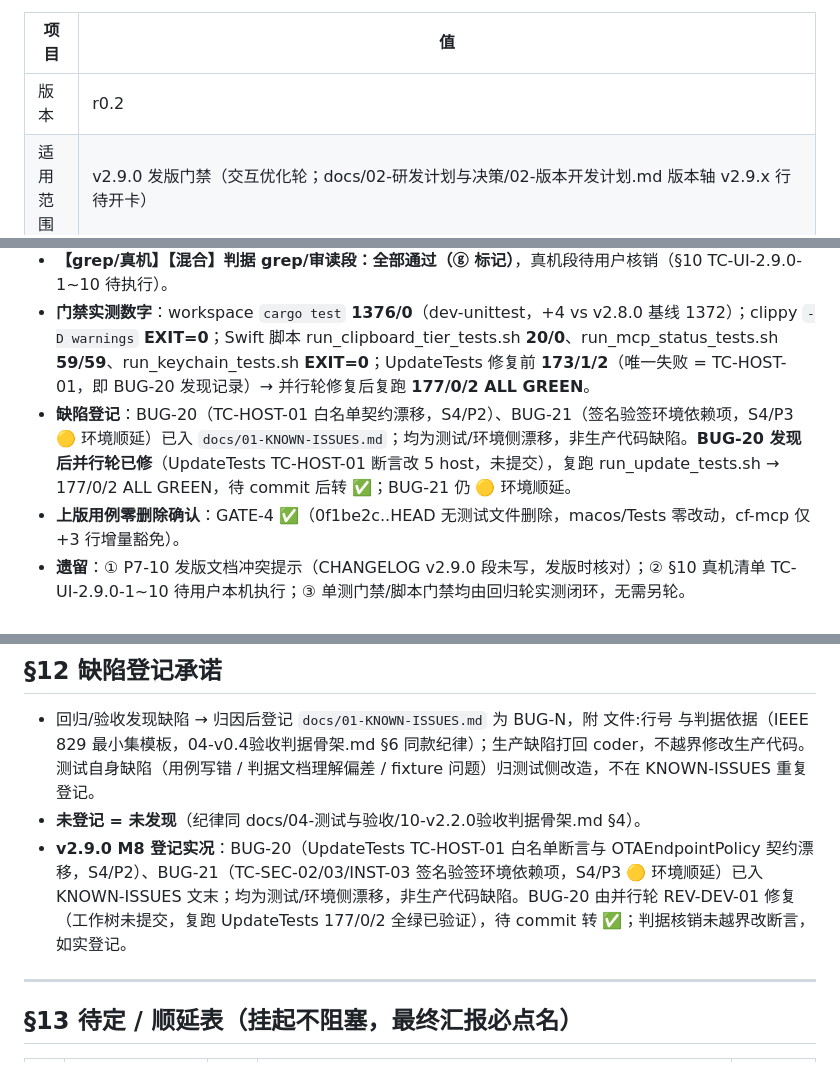
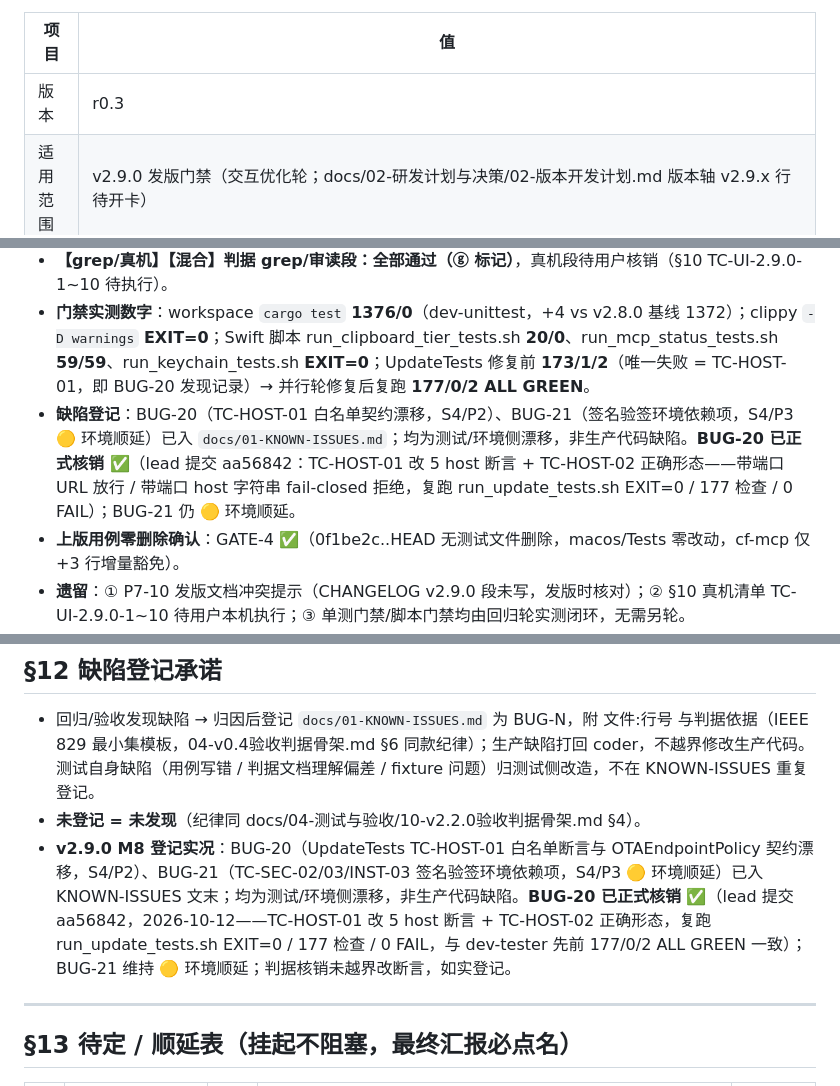
Before and after one commit to cygnusyang/coffer, a Markdown page: docs/04-测试与验收/11-v2.9.0验收判据骨架.md, 3 parts joined by grey strips. Drawn GitHub-style.

Commit message:
docs(v2.9.0): BUG-20 正式核销转 ✅（判据 r0.3）
BUG-20 核销记录注明 ce611ea（TC-HOST-01 改 5 host + TC-HOST-02
正确形态正反断言，复跑 177/0/0）；BUG-21 维持环境顺延 🟡。

```diff
--- a/docs/04-测试与验收/11-v2.9.0验收判据骨架.md
+++ b/docs/04-测试与验收/11-v2.9.0验收判据骨架.md
@@ -8,7 +8,7 @@
 
 | 项目 | 值 |
 |---|---|
-| 版本 | r0.2 |
+| 版本 | r0.3 |
 | 适用范围 | v2.9.0 发版门禁（交互优化轮；docs/02-研发计划与决策/02-版本开发计划.md 版本轴 v2.9.x 行待开卡） |
 | 判定口径 | 全部判据通过 = PASS；任一判据失败且归因为生产缺陷 = 打回 coder；归因为测试自身缺陷 = 改测试后重跑；归因不明升级 lead 裁决 |
 | 状态 | 🟡 回归核销中（实现已全部落地 0f1be2c..HEAD 12 commit 已并 → 实际 15 commit，dev-tester M8 核销轮进行中；纯 grep/自动判据已核销，真机判据待用户） |
@@ -337,7 +338,7 @@
 - **纯【grep】【自动】判据核销：18 条 ✅ / 0 条 ❌**（14 条 grep 判据 = P2B-7、P3T-1~8、P5-3、P5-4、P6-13、P7-12、B1-1；4 条门禁 = GATE-1~4）。逐条证据指针见 §2~§9、§11 状态列（commit hash / grep 命中数）。
 - **【grep/真机】【混合】判据 grep/审读段：全部通过（ⓖ 标记）**，真机段待用户核销（§10 TC-UI-2.9.0-1~10 待执行）。
 - **门禁实测数字**：workspace `cargo test` **1376/0**（dev-unittest，+4 vs v2.8.0 基线 1372）；clippy `-D warnings` **EXIT=0**；Swift 脚本 run_clipboard_tier_tests.sh **20/0**、run_mcp_status_tests.sh **59/59**、run_keychain_tests.sh **EXIT=0**；UpdateTests 修复前 **173/1/2**（唯一失败 = TC-HOST-01，即 BUG-20 发现记录）→ 并行轮修复后复跑 **177/0/2 ALL GREEN**。
-- **缺陷登记**：BUG-20（TC-HOST-01 白名单契约漂移，S4/P2）、BUG-21（签名验签环境依赖项，S4/P3 🟡 环境顺延）已入 `docs/01-KNOWN-ISSUES.md`；均为测试/环境侧漂移，非生产代码缺陷。**BUG-20 发现后并行轮已修**（UpdateTests TC-HOST-01 断言改 5 host，未提交），复跑 run_update_tests.sh → 177/0/2 ALL GREEN，待 commit 后转 ✅；BUG-21 仍 🟡 环境顺延。
+- **缺陷登记**：BUG-20（TC-HOST-01 白名单契约漂移，S4/P2）、BUG-21（签名验签环境依赖项，S4/P3 🟡 环境顺延）已入 `docs/01-KNOWN-ISSUES.md`；均为测试/环境侧漂移，非生产代码缺陷。**BUG-20 已正式核销 ✅**（lead 提交 aa56842：TC-HOST-01 改 5 host 断言 + TC-HOST-02 正确形态——带端口 URL 放行 / 带端口 host 字符串 fail-closed 拒绝，复跑 run_update_tests.sh EXIT=0 / 177 检查 / 0 FAIL）；BUG-21 仍 🟡 环境顺延。
 - **上版用例零删除确认**：GATE-4 ✅（0f1be2c..HEAD 无测试文件删除，macos/Tests 零改动，cf-mcp 仅 +3 行增量豁免）。
 - **遗留**：① P7-10 发版文档冲突提示（CHANGELOG v2.9.0 段未写，发版时核对）；② §10 真机清单 TC-UI-2.9.0-1~10 待用户本机执行；③ 单测门禁/脚本门禁均由回归轮实测闭环，无需另轮。
 
@@ -349,7 +350,7 @@
 
 - 回归/验收发现缺陷 → 归因后登记 `docs/01-KNOWN-ISSUES.md` 为 BUG-N，附 文件:行号 与判据依据（IEEE 829 最小集模板，04-v0.4验收判据骨架.md §6 同款纪律）；生产缺陷打回 coder，不越界修改生产代码。测试自身缺陷（用例写错 / 判据文档理解偏差 / fixture 问题）归测试侧改造，不在 KNOWN-ISSUES 重复登记。
 - **未登记 = 未发现**（纪律同 docs/04-测试与验收/10-v2.2.0验收判据骨架.md §4）。
-- **v2.9.0 M8 登记实况**：BUG-20（UpdateTests TC-HOST-01 白名单断言与 OTAEndpointPolicy 契约漂移，S4/P2）、BUG-21（TC-SEC-02/03/INST-03 签名验签环境依赖项，S4/P3 🟡 环境顺延）已入 KNOWN-ISSUES 文末；均为测试/环境侧漂移，非生产代码缺陷。BUG-20 由并行轮 REV-DEV-01 修复（工作树未提交，复跑 UpdateTests 177/0/2 全绿已验证），待 commit 转 ✅；判据核销未越界改断言，如实登记。
+- **v2.9.0 M8 登记实况**：BUG-20（UpdateTests TC-HOST-01 白名单断言与 OTAEndpointPolicy 契约漂移，S4/P2）、BUG-21（TC-SEC-02/03/INST-03 签名验签环境依赖项，S4/P3 🟡 环境顺延）已入 KNOWN-ISSUES 文末；均为测试/环境侧漂移，非生产代码缺陷。**BUG-20 已正式核销 ✅**（lead 提交 aa56842，2026-10-12——TC-HOST-01 改 5 host 断言 + TC-HOST-02 正确形态，复跑 run_update_tests.sh EXIT=0 / 177 检查 / 0 FAIL，与 dev-tester 先前 177/0/2 ALL GREEN 一致）；BUG-21 维持 🟡 环境顺延；判据核销未越界改断言，如实登记。
 
 ---
 
```
Also changed, not shown: other parts of docs/04-测试与验收/11-v2.9.0验收判据骨架.md (+1 -0 lines), docs/01-KNOWN-ISSUES.md (+5 -5 lines).
